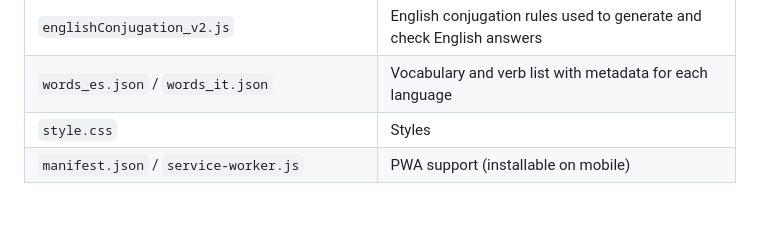
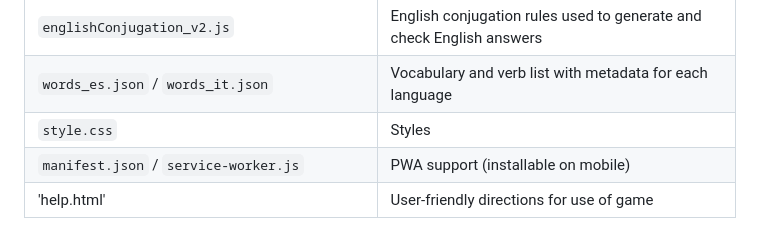
Before and after one commit to kevinsavage57/LanguageLearning, a Markdown page: README.md, the part around the change. Rendered like a GitHub page.

```diff
--- a/README.md
+++ b/README.md
@@ -108,3 +108,4 @@ The app is designed to be language-agnostic. The game engine (`app_main.js`) con
 | `words_es.json` / `words_it.json` | Vocabulary and verb list with metadata for each language |
 | `style.css` | Styles |
 | `manifest.json` / `service-worker.js` | PWA support (installable on mobile) |
+| 'help.html' | User-friendly directions for use of game |
```
